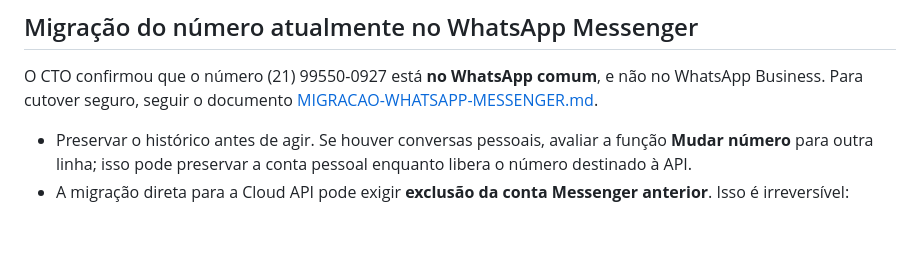
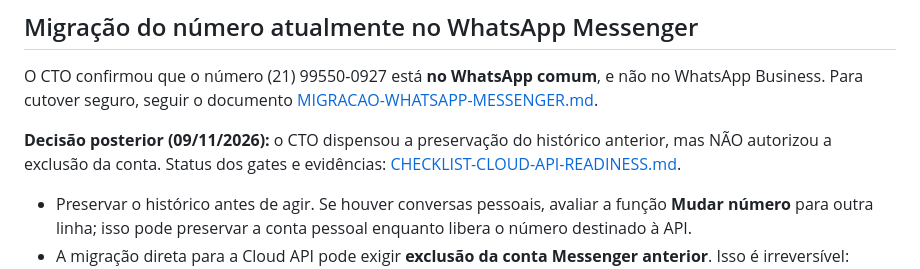
Before and after one commit to Ricardojra/ciclobem, a Markdown page: commercial-bot/README.md, the part around the change. Drawn GitHub-style; blank space fills up the shorter version.

Commit message:
docs(commercial): link readiness checklist and record no-history decision

```diff
--- a/commercial-bot/README.md
+++ b/commercial-bot/README.md
@@ -17,6 +17,8 @@ Não contratar outro número nem trocar links sem necessidade. Os links atuais c
 ## Migração do número atualmente no WhatsApp Messenger
 
 O CTO confirmou que o número (21) 99550-0927 está **no WhatsApp comum**, e não no WhatsApp Business. Para cutover seguro, seguir o documento [MIGRACAO-WHATSAPP-MESSENGER.md](MIGRACAO-WHATSAPP-MESSENGER.md).
+
+**Decisão posterior (09/11/2026):** o CTO dispensou a preservação do histórico anterior, mas NÃO autorizou a exclusão da conta. Status dos gates e evidências: [CHECKLIST-CLOUD-API-READINESS.md](CHECKLIST-CLOUD-API-READINESS.md).
 
 - Preservar o histórico antes de agir. Se houver conversas pessoais, avaliar a função **Mudar número** para outra linha; isso pode preservar a conta pessoal enquanto libera o número destinado à API.
 - A migração direta para a Cloud API pode exigir **exclusão da conta Messenger anterior**. Isso é irreversível: backups não são importáveis para o CRM/API e podem ser apagados.
```
